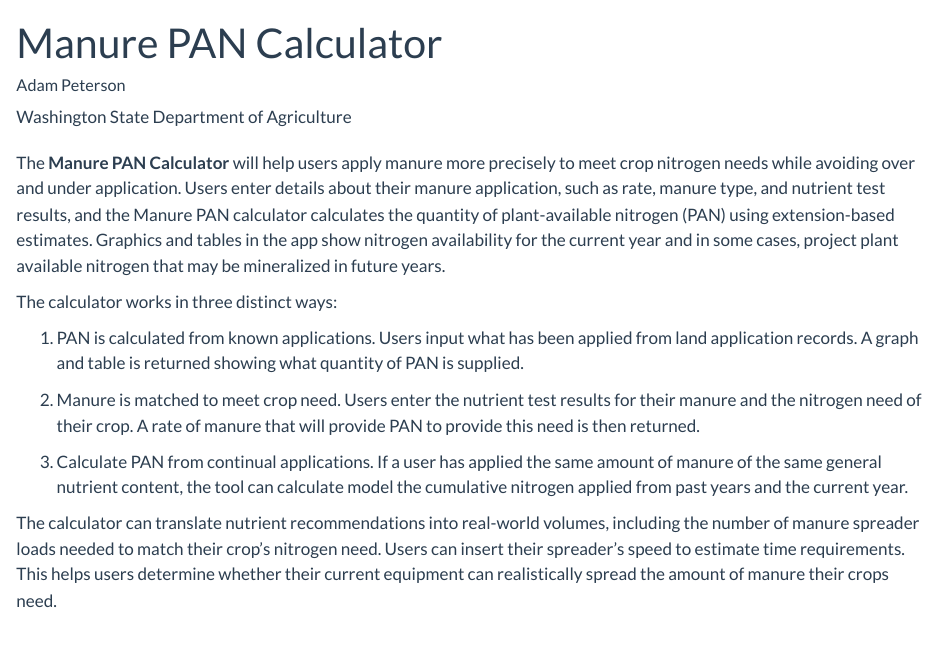
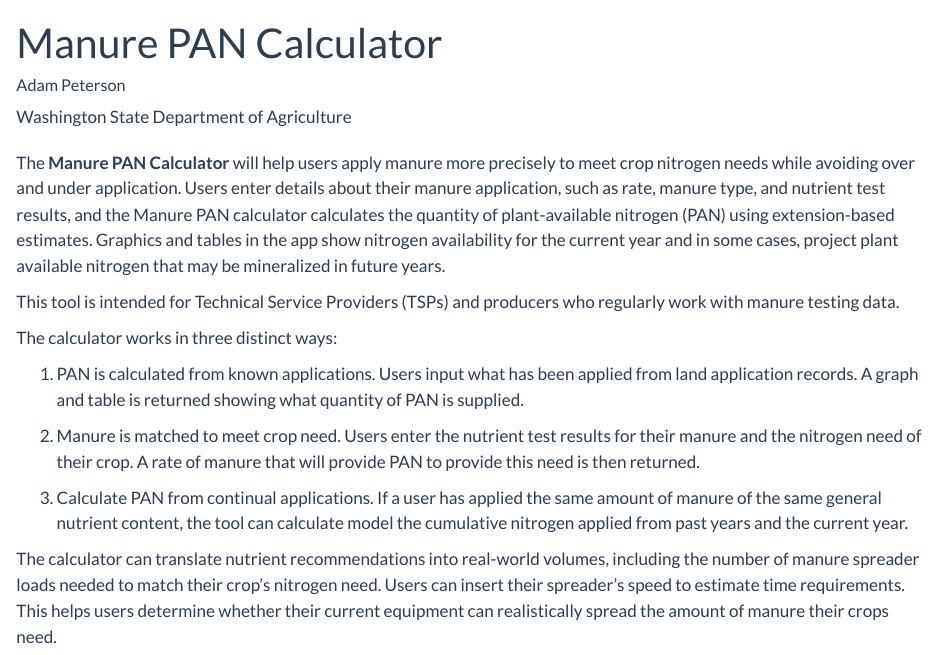
Before and after one commit to WA-Department-of-Agriculture/gallery, a Quarto document (developing/manure-pan/index.qmd): the page in a window 1100 px wide, from its top. Rendered offline with R 4.5, knitr and Pandoc in place of Quarto, with nearby package versions.

Commit message:
Updated Manure PAN screenshot & description

```diff
--- a/developing/manure-pan/index.qmd
+++ b/developing/manure-pan/index.qmd
@@ -19,6 +19,8 @@
 
 The **Manure PAN Calculator** will help users apply manure more precisely to meet crop nitrogen needs while avoiding over and under application. Users enter details about their manure application, such as rate, manure type, and nutrient test results, and the Manure PAN calculator calculates the quantity of plant-available nitrogen (PAN) using extension-based estimates. Graphics and tables in the app show nitrogen availability for the current year and in some cases, project plant available nitrogen that may be mineralized in future years.
 
+This tool is intended for Technical Service Providers (TSPs) and producers who regularly work with manure testing data.
+
 The calculator works in three distinct ways:
 
 1. PAN is calculated from known applications. Users input what has been applied from land application records. A graph and table is returned showing what quantity of PAN is supplied.
```
Also changed, not shown: developing/manure-pan/featured.png.
